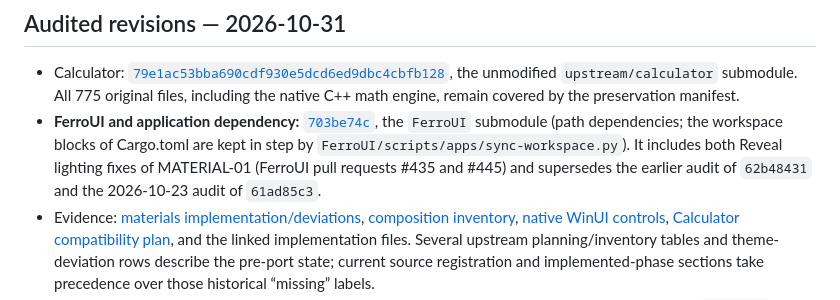
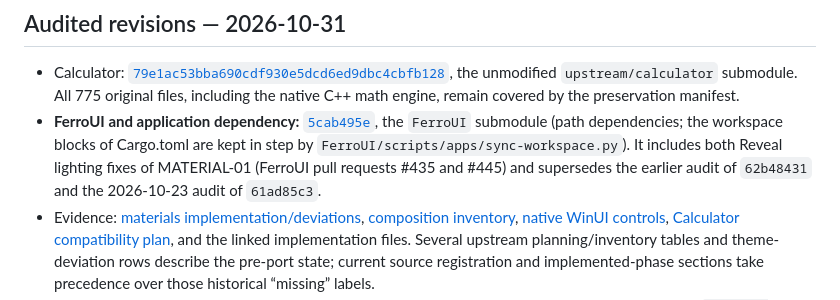
Before and after one commit to FerroUI/calculator, a Markdown page: docs/FERROUI-GAPS.md, the part around one of its changes. Rendered like a GitHub page.

```diff
--- a/docs/FERROUI-GAPS.md
+++ b/docs/FERROUI-GAPS.md
@@ -5,7 +5,7 @@ Port policy: preserve the original Calculator source, reuse upstream FerroUI fea
 ## Audited revisions — 2026-10-31
 
 - Calculator: [`79e1ac53bba690cdf930e5dcd6ed9dbc4cbfb128`](https://github.com/microsoft/calculator/tree/79e1ac53bba690cdf930e5dcd6ed9dbc4cbfb128), the unmodified `upstream/calculator` submodule. All 775 original files, including the native C++ math engine, remain covered by the preservation manifest.
-- **FerroUI and application dependency:** [`703be74c`][main], the `FerroUI` submodule (path dependencies; the workspace blocks of Cargo.toml are kept in step by `FerroUI/scripts/apps/sync-workspace.py`). It includes both Reveal lighting fixes of MATERIAL-01 (FerroUI pull requests #435 and #445) and supersedes the earlier audit of `62b48431` and the 2026-10-23 audit of `61ad85c3`.
+- **FerroUI and application dependency:** [`5cab495e`][main], the `FerroUI` submodule (path dependencies; the workspace blocks of Cargo.toml are kept in step by `FerroUI/scripts/apps/sync-workspace.py`). It includes both Reveal lighting fixes of MATERIAL-01 (FerroUI pull requests #435 and #445) and supersedes the earlier audit of `62b48431` and the 2026-10-23 audit of `61ad85c3`.
 - Evidence: [materials implementation/deviations][materials], [composition inventory][composition], [native WinUI controls][controls], [Calculator compatibility plan][calculator-plan], and the linked implementation files. Several upstream planning/inventory tables and theme-deviation rows describe the pre-port state; current source registration and implemented-phase sections take precedence over those historical “missing” labels.
 - [XAML adaptation inventory](xaml-adaptations.json) records translated/deferred members and restored error-state groups. `python3 scripts/port_xaml.py --check` verifies reproducibility.
 
```
Also changed, not shown: other parts of docs/FERROUI-GAPS.md (+11 -11 lines), docs/PORTING.md (+1 -1 lines).
